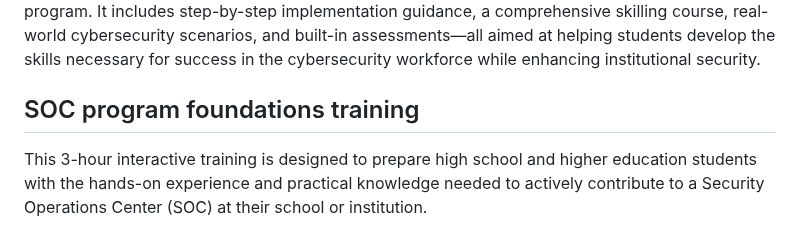
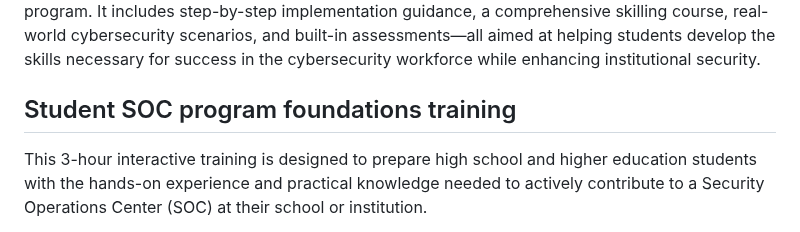
Before and after one commit to microsoft/SOC, a Markdown page: README.md, the part around the change. Rendered like a GitHub page.

```diff
--- a/README.md
+++ b/README.md
@@ -2,7 +2,7 @@
 ![Alt text](/i/soc-hero.jpg?raw=true "Hero Image")
 The Student Security Operations Center (SOC) Toolkit is designed to equip facilitators with everything needed to prepare high school and college students to actively contribute to a Security Operations Center at their school or institution. With structured learning modules, hands-on experience, and certification pathways, it provides the resources to implement a student SOC program. It includes step-by-step implementation guidance, a comprehensive skilling course, real-world cybersecurity scenarios, and built-in assessments—all aimed at helping students develop the skills necessary for success in the cybersecurity workforce while enhancing institutional security.
 
-## SOC program foundations training
+## Student SOC program foundations training
 
 This 3-hour interactive training is designed to prepare  high school and higher education students with the hands-on experience and practical knowledge needed to actively contribute to a Security Operations Center (SOC) at their school or institution.
 
```
